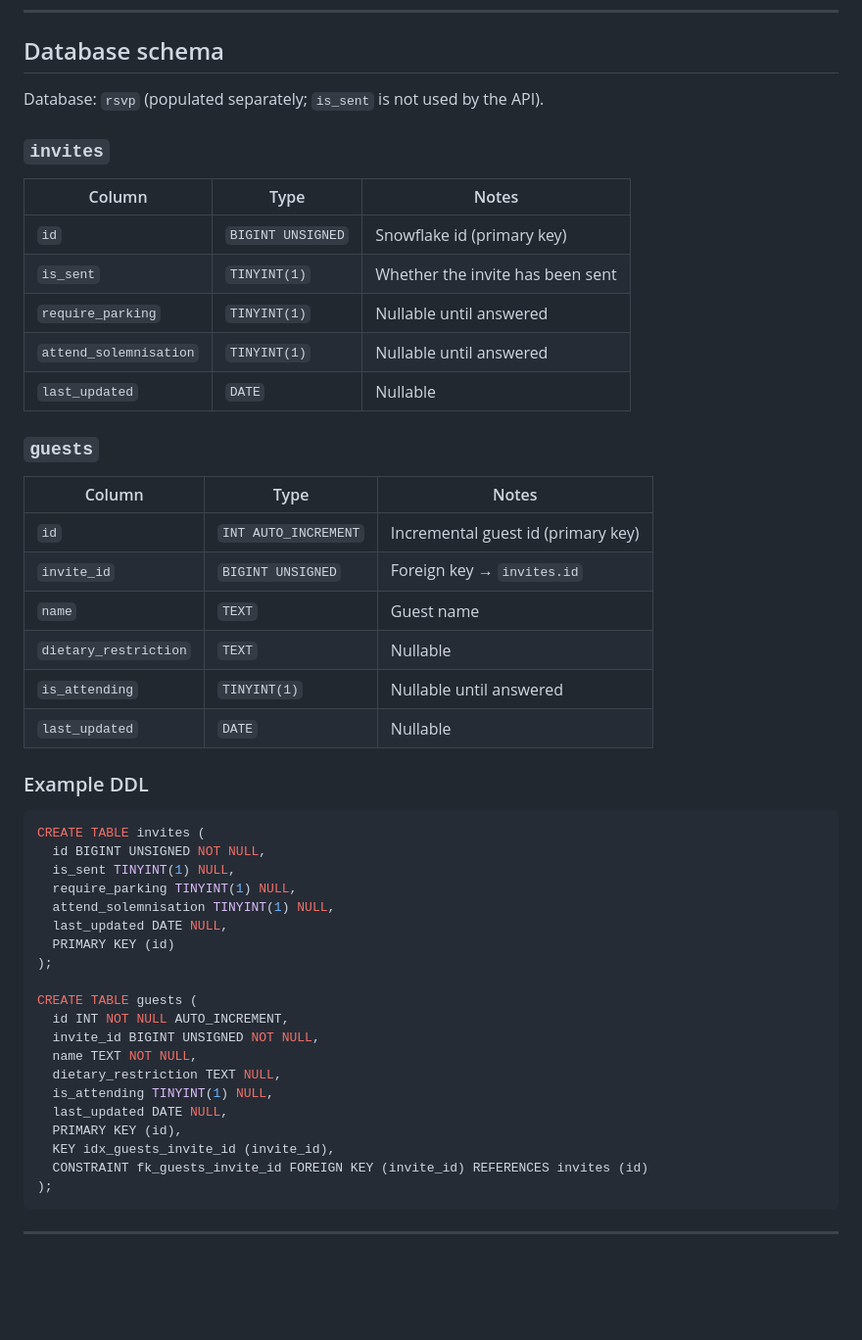
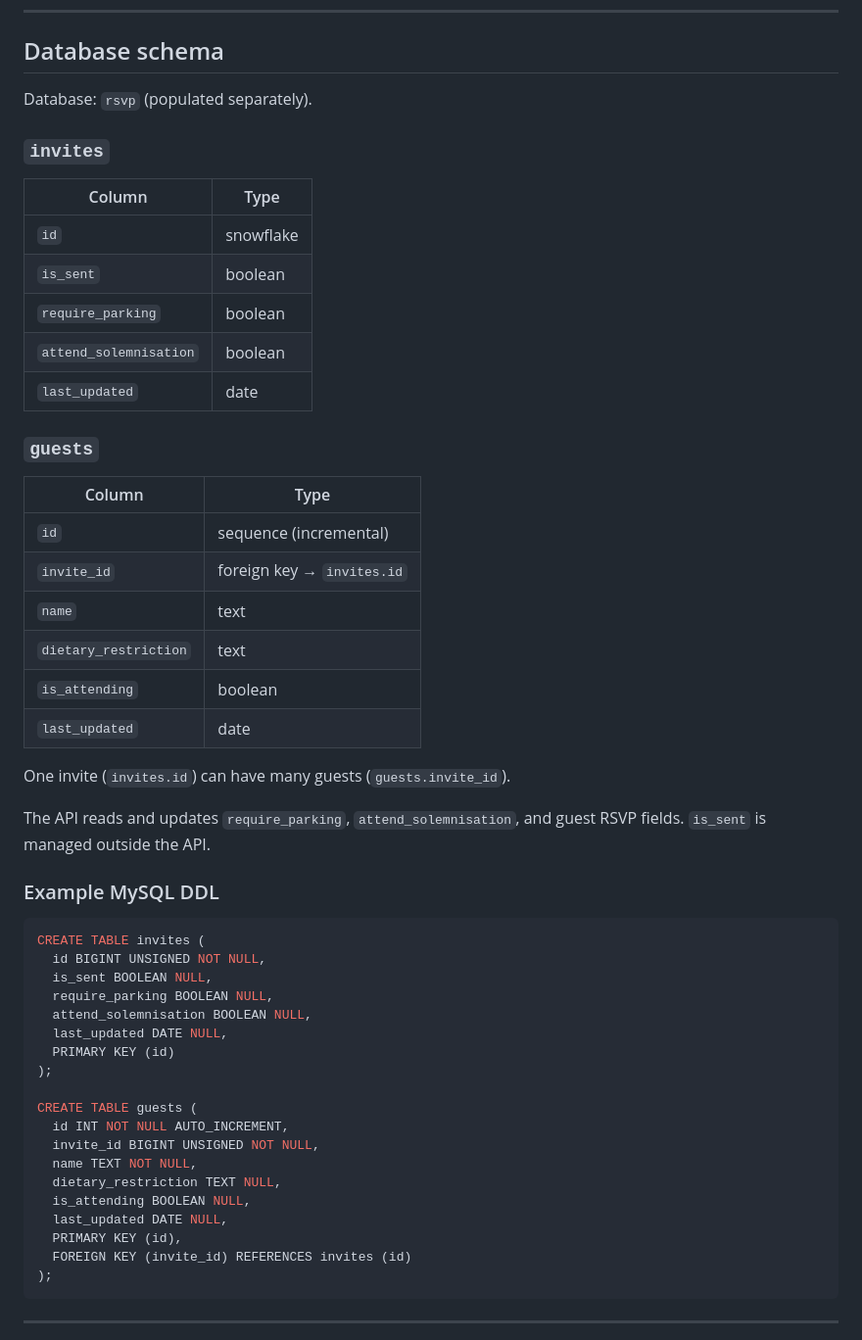
Before and after one commit to xenodus/ppmxbbg-rsvp, a Markdown page: README.md, the part around the change. Shown at 98% size. GitHub-like rendering; blank space fills up the shorter version.

Commit message:
Align README schema with invites and guests table spec
Co-authored-by: Alvin Yeoh <xenodus@users.noreply.github.com>

````diff
--- a/README.md
+++ b/README.md
@@ -285,37 +285,41 @@ make test
 
 ## Database schema
 
-Database: `rsvp` (populated separately; `is_sent` is not used by the API).
+Database: `rsvp` (populated separately).
 
 ### `invites`
 
-| Column | Type | Notes |
-|--------|------|-------|
-| `id` | `BIGINT UNSIGNED` | Snowflake id (primary key) |
-| `is_sent` | `TINYINT(1)` | Whether the invite has been sent |
-| `require_parking` | `TINYINT(1)` | Nullable until answered |
-| `attend_solemnisation` | `TINYINT(1)` | Nullable until answered |
-| `last_updated` | `DATE` | Nullable |
+| Column | Type |
+|--------|------|
+| `id` | snowflake |
+| `is_sent` | boolean |
+| `require_parking` | boolean |
+| `attend_solemnisation` | boolean |
+| `last_updated` | date |
 
 ### `guests`
 
-| Column | Type | Notes |
-|--------|------|-------|
-| `id` | `INT AUTO_INCREMENT` | Incremental guest id (primary key) |
-| `invite_id` | `BIGINT UNSIGNED` | Foreign key → `invites.id` |
-| `name` | `TEXT` | Guest name |
-| `dietary_restriction` | `TEXT` | Nullable |
-| `is_attending` | `TINYINT(1)` | Nullable until answered |
-| `last_updated` | `DATE` | Nullable |
+| Column | Type |
+|--------|------|
+| `id` | sequence (incremental) |
+| `invite_id` | foreign key → `invites.id` |
+| `name` | text |
+| `dietary_restriction` | text |
+| `is_attending` | boolean |
+| `last_updated` | date |
 
-### Example DDL
+One invite (`invites.id`) can have many guests (`guests.invite_id`).
+
+The API reads and updates `require_parking`, `attend_solemnisation`, and guest RSVP fields. `is_sent` is managed outside the API.
+
+### Example MySQL DDL
 
 ```sql
 CREATE TABLE invites (
   id BIGINT UNSIGNED NOT NULL,
-  is_sent TINYINT(1) NULL,
-  require_parking TINYINT(1) NULL,
-  attend_solemnisation TINYINT(1) NULL,
+  is_sent BOOLEAN NULL,
+  require_parking BOOLEAN NULL,
+  attend_solemnisation BOOLEAN NULL,
   last_updated DATE NULL,
   PRIMARY KEY (id)
 );
@@ -325,11 +329,10 @@ CREATE TABLE guests (
   invite_id BIGINT UNSIGNED NOT NULL,
   name TEXT NOT NULL,
   dietary_restriction TEXT NULL,
-  is_attending TINYINT(1) NULL,
+  is_attending BOOLEAN NULL,
   last_updated DATE NULL,
   PRIMARY KEY (id),
-  KEY idx_guests_invite_id (invite_id),
-  CONSTRAINT fk_guests_invite_id FOREIGN KEY (invite_id) REFERENCES invites (id)
+  FOREIGN KEY (invite_id) REFERENCES invites (id)
 );
 ```
 
````
